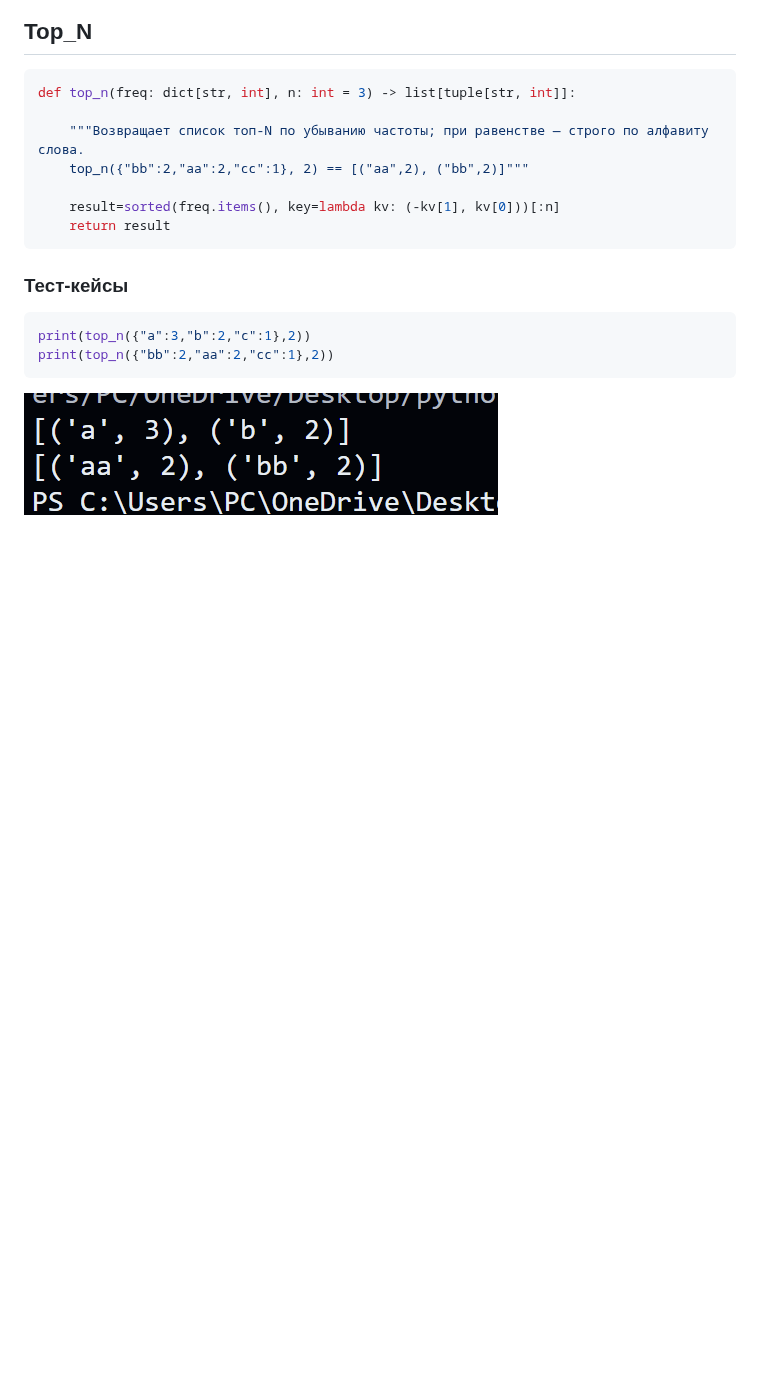
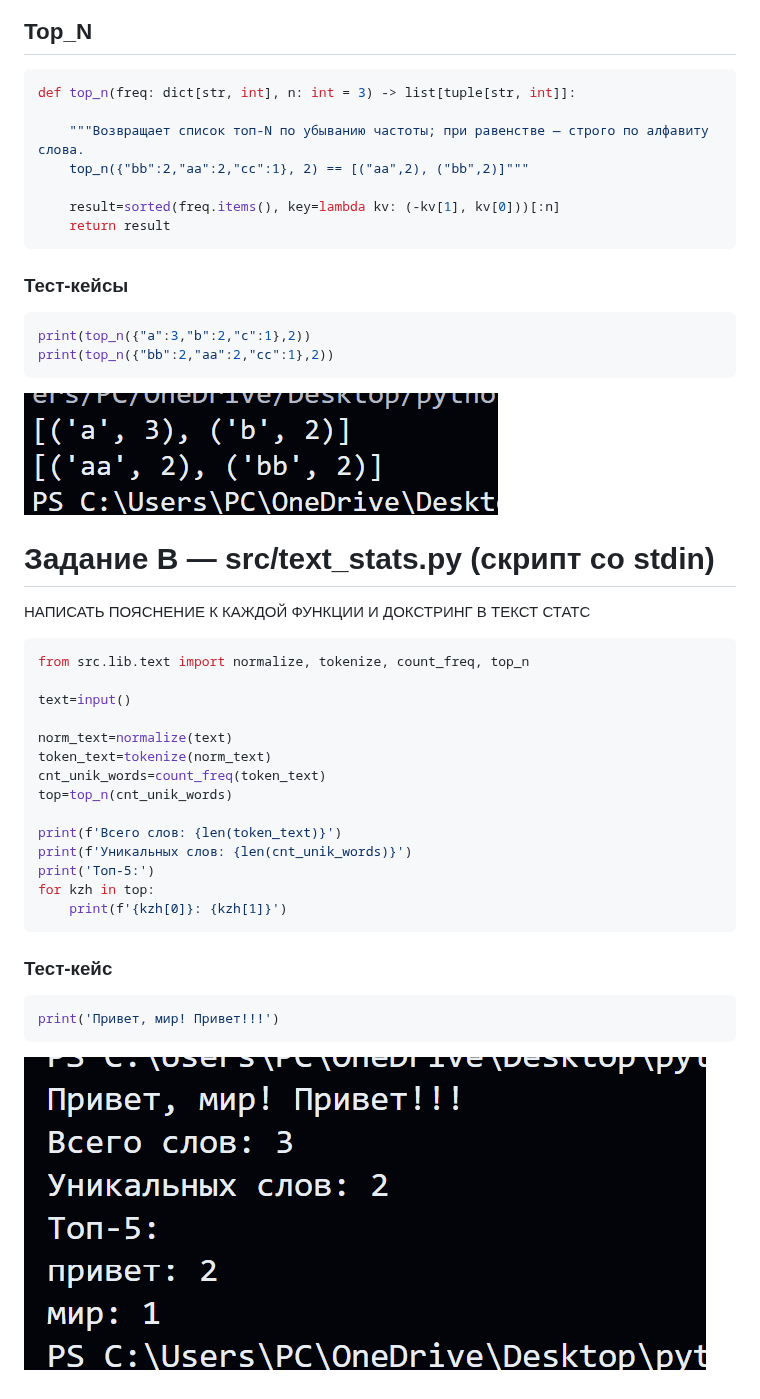
Before and after one commit to vihihika09/python_labs, a Markdown page: src/lab3/README.md, the part around the change. GitHub-like rendering; pictures changed too: images/lab03/text_stats_out.png (added); blank space fills up the shorter version.

````diff
--- a/src/lab3/README.md
+++ b/src/lab3/README.md
@@ -85,3 +85,29 @@ print(top_n({"a":3,"b":2,"c":1},2))
 print(top_n({"bb":2,"aa":2,"cc":1},2))
 ```
 ![](../../images/lab03/top_n_out.png)
+
+
+
+# Задание B — src/text_stats.py (скрипт со stdin)
+НАПИСАТЬ ПОЯСНЕНИЕ К КАЖДОЙ ФУНКЦИИ И ДОКСТРИНГ В ТЕКСТ СТАТС
+```python
+from src.lib.text import normalize, tokenize, count_freq, top_n
+
+text=input()
+
+norm_text=normalize(text)
+token_text=tokenize(norm_text)
+cnt_unik_words=count_freq(token_text)
+top=top_n(cnt_unik_words)
+
+print(f'Всего слов: {len(token_text)}')
+print(f'Уникальных слов: {len(cnt_unik_words)}')
+print('Топ-5:')
+for kzh in top:
+    print(f'{kzh[0]}: {kzh[1]}')
+```
+### Тест-кейс
+```python
+print('Привет, мир! Привет!!!')
+```
+![](../../images/lab03/text_stats_out.png)
````
Also changed, not shown: 3 other files.
